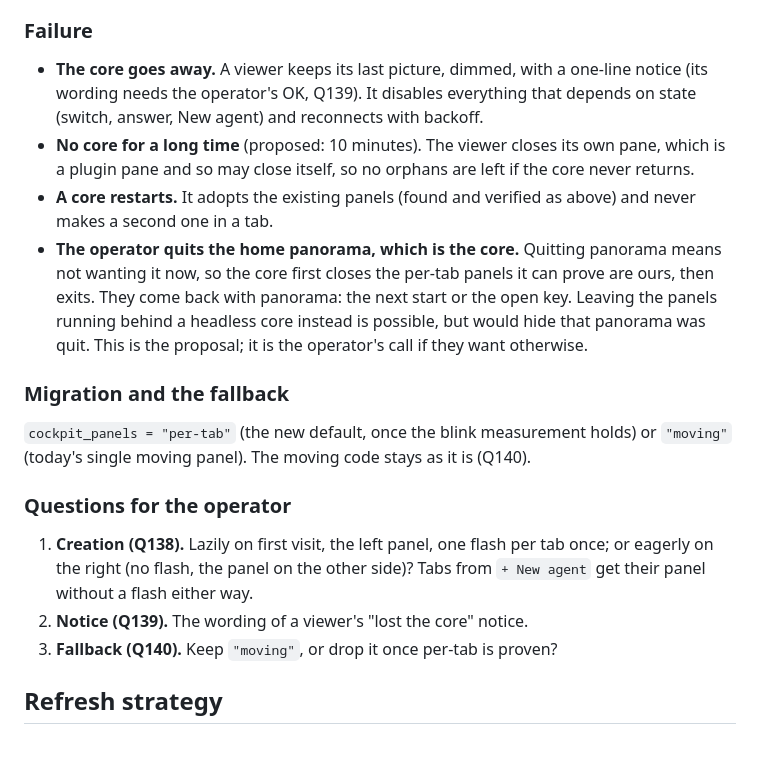
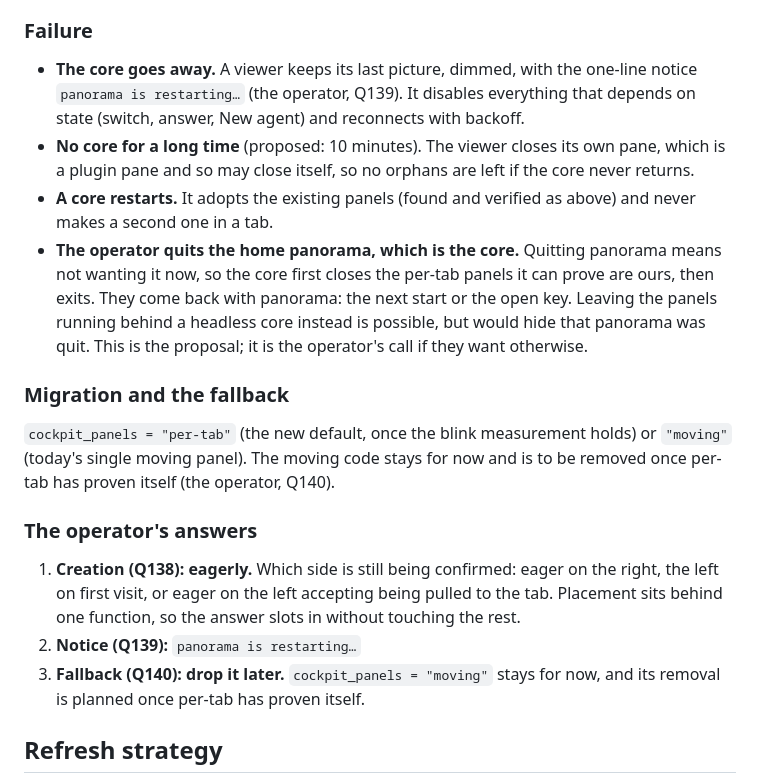
Before and after one commit to LeaveMyYard/herdr-panorama, a Markdown page: docs/DESIGN.md, the part around the change. Drawn GitHub-style; blank space fills up the shorter version.

Commit message:
Design note: per-tab panels, the operator's answers (Q138-Q140)
Eagerly (the side being confirmed; placement behind one function), the notice
'panorama is restarting…', and the moving fallback kept for now with its removal
planned.

Co-Authored-By: Claude Opus 5.5 <noreply@anthropic.com>
Claude-Session: https://claude.ai/code/session_01HExhzKLfXqo2M2xrGU776r

```diff
--- a/docs/DESIGN.md
+++ b/docs/DESIGN.md
@@ -1544,8 +1544,8 @@ It is the natural first Rust component: small, render-only, its own input handli
 
 ### Failure
 
-- **The core goes away.** A viewer keeps its last picture, dimmed, with a one-line notice (its
-  wording needs the operator's OK, Q139). It disables everything that depends on state (switch,
+- **The core goes away.** A viewer keeps its last picture, dimmed, with the one-line notice
+  `panorama is restarting…` (the operator, Q139). It disables everything that depends on state (switch,
   answer, New agent) and reconnects with backoff.
 - **No core for a long time** (proposed: 10 minutes). The viewer closes its own pane, which is
   a plugin pane and so may close itself, so no orphans are left if the core never returns.
@@ -1560,15 +1560,17 @@ It is the natural first Rust component: small, render-only, its own input handli
 ### Migration and the fallback
 
 `cockpit_panels = "per-tab"` (the new default, once the blink measurement holds) or `"moving"`
-(today's single moving panel). The moving code stays as it is (Q140).
-
-### Questions for the operator
-
-1. **Creation (Q138).** Lazily on first visit, the left panel, one flash per tab once; or
-   eagerly on the right (no flash, the panel on the other side)? Tabs from `+ New agent` get
-   their panel without a flash either way.
-2. **Notice (Q139).** The wording of a viewer's "lost the core" notice.
-3. **Fallback (Q140).** Keep `"moving"`, or drop it once per-tab is proven?
+(today's single moving panel). The moving code stays for now and is to be removed once per-tab
+has proven itself (the operator, Q140).
+
+### The operator's answers
+
+1. **Creation (Q138): eagerly.** Which side is still being confirmed: eager on the right, the
+   left on first visit, or eager on the left accepting being pulled to the tab. Placement sits
+   behind one function, so the answer slots in without touching the rest.
+2. **Notice (Q139):** `panorama is restarting…`
+3. **Fallback (Q140): drop it later.** `cockpit_panels = "moving"` stays for now, and its
+   removal is planned once per-tab has proven itself.
 
 ## Refresh strategy
 
```
